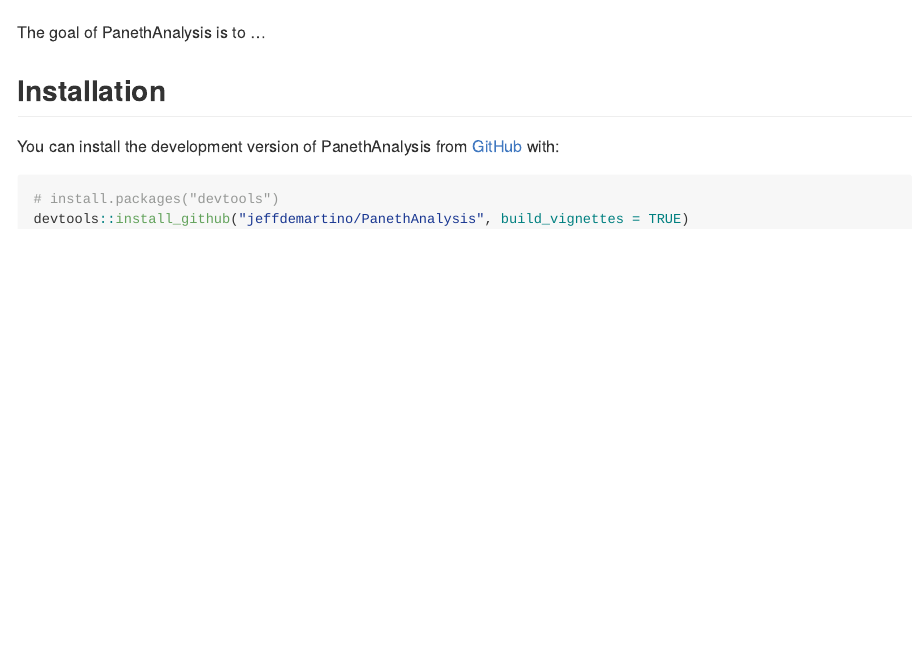
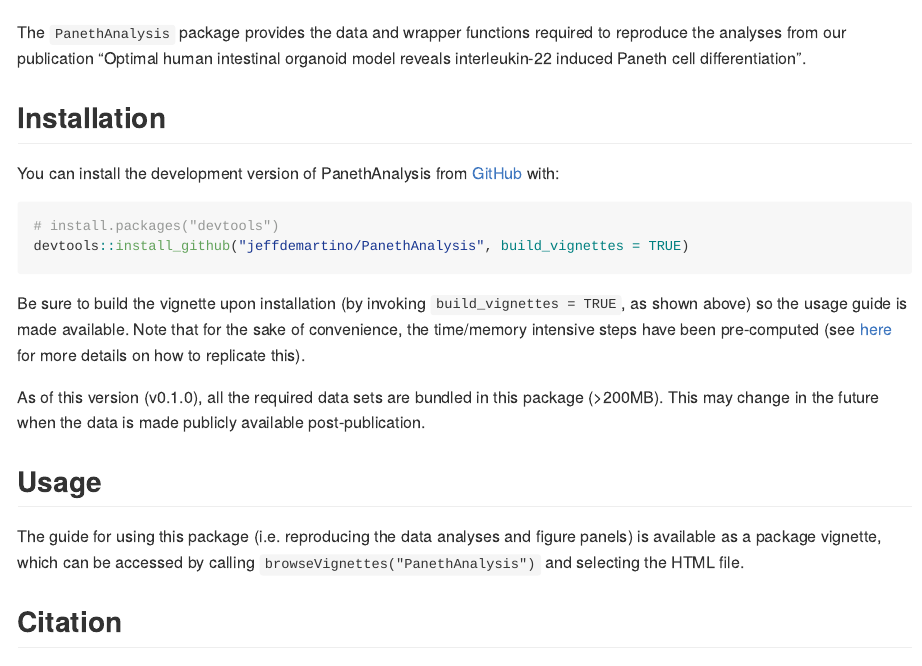
Before and after one commit to jeffdemartino/PanethAnalysis, an R Markdown document (README.Rmd): the page in a window 1100 px wide, from 130 px down. The pictures show the output file README.md that the author committed with the source, drawn offline in the style of GitHub; badge pictures from the web are left out.

Commit message:
Edit and rebuild README

````diff
--- a/README.Rmd
+++ b/README.Rmd
@@ -23,7 +23,7 @@
 
 <!-- badges: end -->
 
-The goal of PanethAnalysis is to ...
+The `PanethAnalysis` package provides the data and wrapper functions required to reproduce the analyses from our publication "Optimal human intestinal organoid model reveals interleukin-22 induced Paneth cell differentiation".
 
 ## Installation
 
@@ -33,3 +33,15 @@
 # install.packages("devtools")
 devtools::install_github("jeffdemartino/PanethAnalysis", build_vignettes = TRUE)
 ```
+
+Be sure to build the vignette upon installation (by invoking `build_vignettes = TRUE`, as shown above) so the usage guide is made available. Note that for the sake of convenience, the time/memory intensive steps have been pre-computed (see [here](https://ropensci.org/blog/2019/12/08/precompute-vignettes/) for more details on how to replicate this).
+
+As of this version (v0.1.0), all the required data sets are bundled in this package (\>200MB). This may change in the future when the data is made publicly available post-publication.
+
+## Usage
+
+The guide for using this package (i.e. reproducing the data analyses and figure panels) is available as a package vignette, which can be accessed by calling `browseVignettes("PanethAnalysis")` and selecting the HTML file.
+
+## Citation
+
+XXX
````
Also changed, not shown: README.md, README.Rmd (2 more changed lines).
